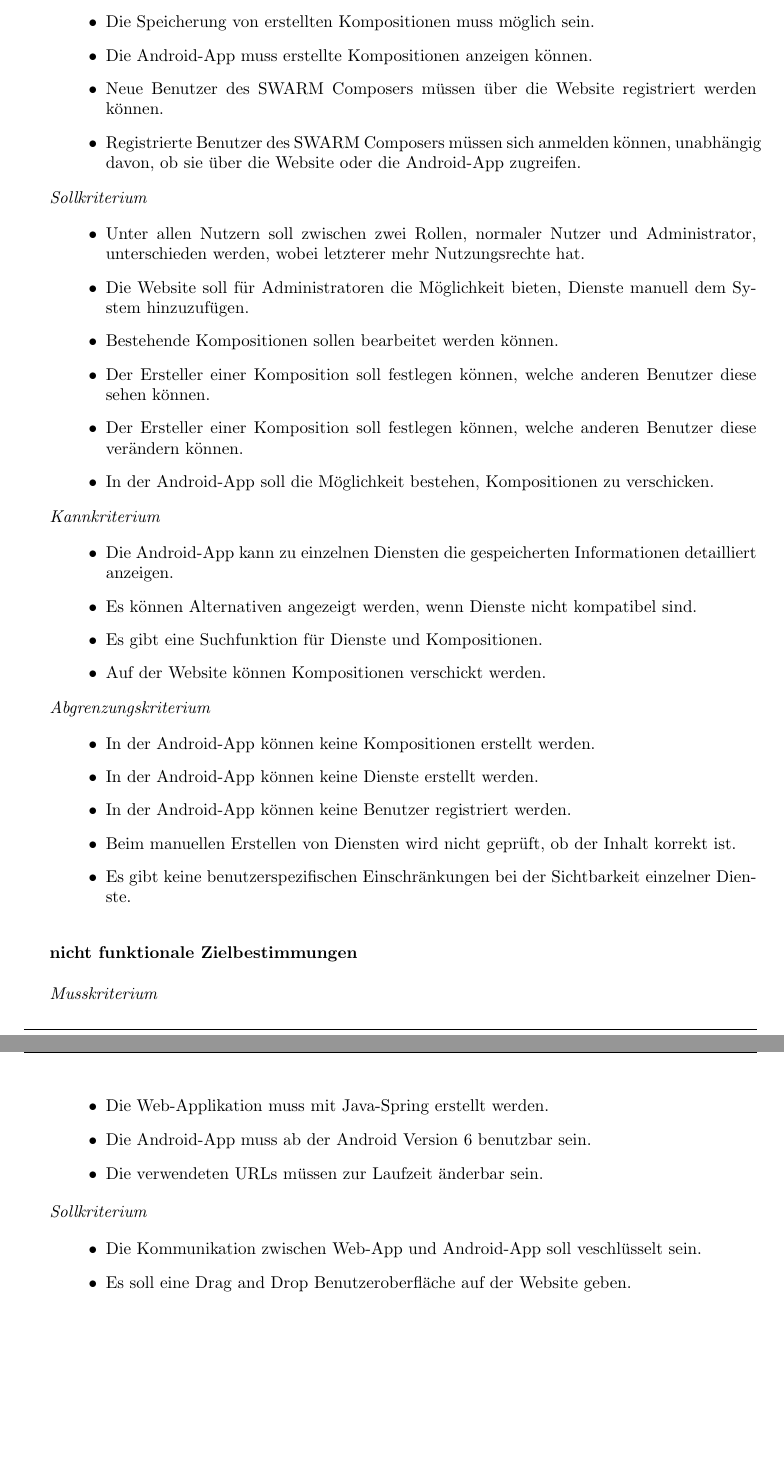
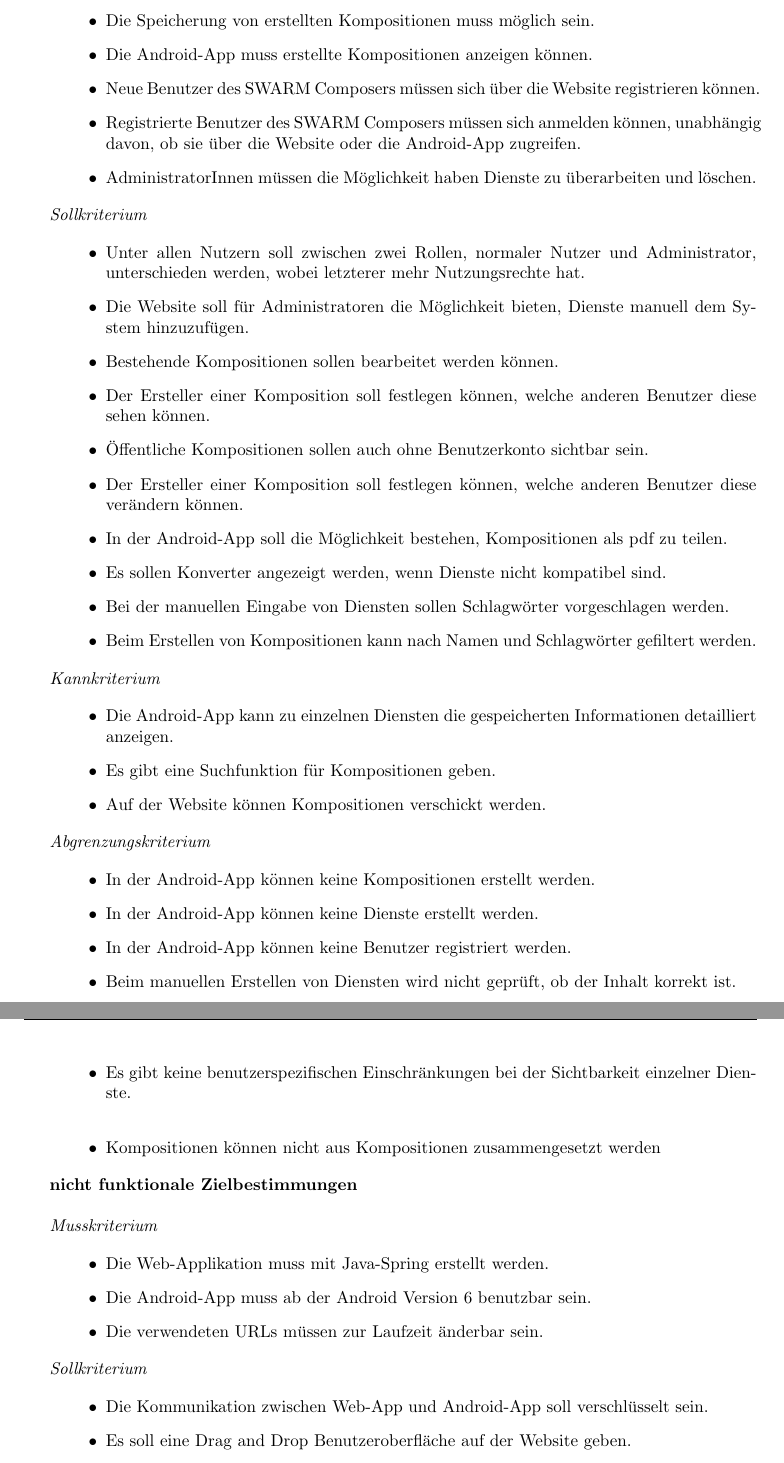
Before and after one commit to miralys1/sopro, a LaTeX document (pflichtenheft/pflichtenheft.tex, which reads pflichtenheft/kapitel/zielbestimmungen.tex): two parts of pages 6 and 7 of 19, joined at a grey line, cut so that both start at the same text, the shorter picture padded with empty space. Compiled offline with pdfLaTeX.

Commit message:
HRS3105B-1: Interview updates
Erkenntnisse aus dem Interview eingebaut

```diff
--- a/pflichtenheft/kapitel/zielbestimmungen.tex
+++ b/pflichtenheft/kapitel/zielbestimmungen.tex
@@ -25,8 +25,9 @@
 	\item Es muss eine grafische Rückmeldung über die Kompatibilität von Diensten geben.
 	\item Die Speicherung von erstellten Kompositionen muss möglich sein.
 	\item Die Android-App muss erstellte Kompositionen anzeigen können.
-	\item Neue Benutzer des SWARM Composers müssen über die Website registriert werden können.
+	\item Neue Benutzer des SWARM Composers müssen sich über die Website registrieren können.
 	\item Registrierte Benutzer des SWARM Composers müssen sich anmelden können, unabhängig davon, ob sie über die Website oder die Android-App zugreifen.
+	\item AdministratorInnen müssen die Möglichkeit haben Dienste zu überarbeiten und löschen.
 \end{itemize}
 
 \textit{Sollkriterium}
@@ -36,16 +37,19 @@
 	\item Die Website soll für Administratoren die Möglichkeit bieten, Dienste manuell dem System hinzuzufügen.
 	\item Bestehende Kompositionen sollen bearbeitet werden können.
 	\item Der Ersteller einer Komposition soll festlegen können, welche anderen Benutzer diese sehen können.
+	\item Öffentliche Kompositionen sollen auch ohne Benutzerkonto sichtbar sein.
 	\item Der Ersteller einer Komposition soll festlegen können, welche anderen Benutzer diese verändern können.
-	\item In der Android-App soll die Möglichkeit bestehen, Kompositionen zu verschicken.
+	\item In der Android-App soll die Möglichkeit bestehen, Kompositionen als pdf zu teilen.
+	\item Es sollen Konverter angezeigt werden, wenn Dienste nicht kompatibel sind.
+	\item Bei der manuellen Eingabe von Diensten sollen Schlagwörter vorgeschlagen werden.
+	\item Beim Erstellen von Kompositionen kann nach Namen und Schlagwörter gefiltert werden.
 \end{itemize}
 
 \textit{Kannkriterium}
 
 \begin{itemize}[leftmargin=4pc]
 	\item Die Android-App kann zu einzelnen Diensten die gespeicherten Informationen detailliert anzeigen.
-	\item Es können Alternativen angezeigt werden, wenn Dienste nicht kompatibel sind.
-	\item Es gibt eine Suchfunktion für Dienste und Kompositionen.
+	\item Es gibt eine Suchfunktion für Kompositionen geben.
 	\item Auf der Website können Kompositionen verschickt werden.
 \end{itemize}
 
@@ -57,6 +61,7 @@
 	\item In der Android-App können keine Benutzer registriert werden.
 	\item Beim manuellen Erstellen von Diensten wird nicht geprüft, ob der Inhalt korrekt ist.
 	\item Es gibt keine benutzerspezifischen Einschränkungen bei der Sichtbarkeit einzelner Dienste. \\
+	\item Kompositionen können nicht aus Kompositionen zusammengesetzt werden
 \end{itemize}
 
 
@@ -73,7 +78,7 @@
 \textit{Sollkriterium}
 
 \begin{itemize}[leftmargin=4pc]
-	\item Die Kommunikation zwischen Web-App und Android-App soll veschlüsselt sein.
+	\item Die Kommunikation zwischen Web-App und Android-App soll verschlüsselt sein.
 	\item Es soll eine Drag and Drop Benutzeroberfläche auf der Website geben.
 	\item Die Benutzeroberfläche soll einfach und intuitiv gestaltet sein.
 	\item Der Quellcode des SWARM Composers soll unter eine geeignete Lizenz gestellt werden.
```
Also changed, not shown: pflichtenheft/kapitel/zielbestimmungen.tex (2 more changed lines).
